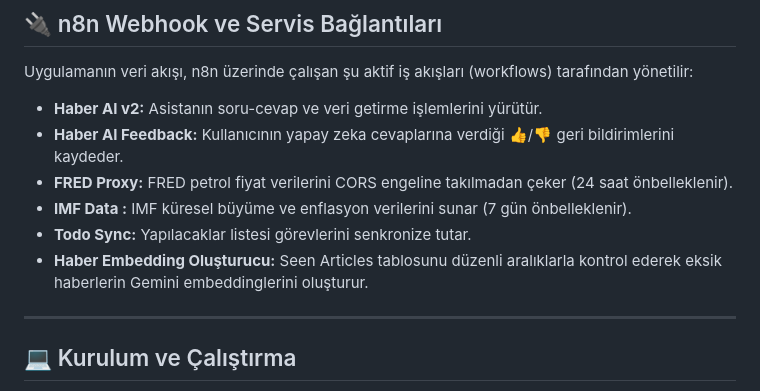
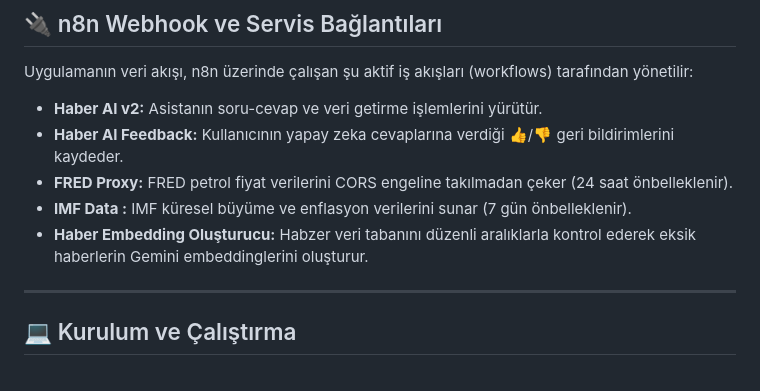
Before and after one commit to demirbasemre/haberozetleri, a Markdown page: README.md, the part around the change. Rendered like a GitHub page.

Commit message:
Refine Haber Embedding Oluşturucu description
Updated the description of the Haber Embedding Oluşturucu feature to specify the Habzer database.

```diff
--- a/README.md
+++ b/README.md
@@ -51,8 +51,7 @@ Uygulamanın veri akışı, n8n üzerinde çalışan şu aktif iş akışları (
 * **Haber AI Feedback:** Kullanıcının yapay zeka cevaplarına verdiği 👍/👎 geri bildirimlerini kaydeder.
 * **FRED Proxy:** FRED petrol fiyat verilerini CORS engeline takılmadan çeker (24 saat önbelleklenir).
 * **IMF Data :** IMF küresel büyüme ve enflasyon verilerini sunar (7 gün önbelleklenir).
-* **Todo Sync:** Yapılacaklar listesi görevlerini senkronize tutar.
-* **Haber Embedding Oluşturucu:** Seen Articles tablosunu düzenli aralıklarla kontrol ederek eksik haberlerin Gemini embeddinglerini oluşturur.
+* **Haber Embedding Oluşturucu:** Habzer veri tabanını düzenli aralıklarla kontrol ederek eksik haberlerin Gemini embeddinglerini oluşturur.
 
 ---
 
```
